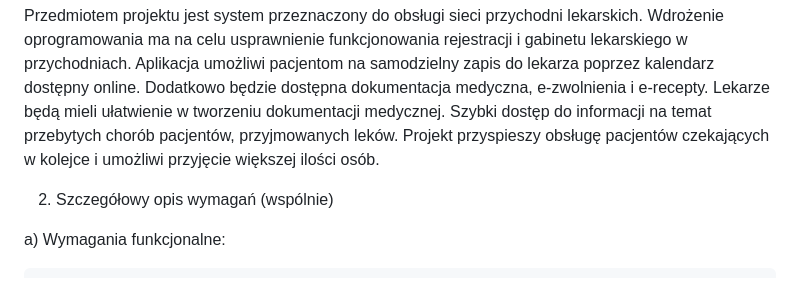
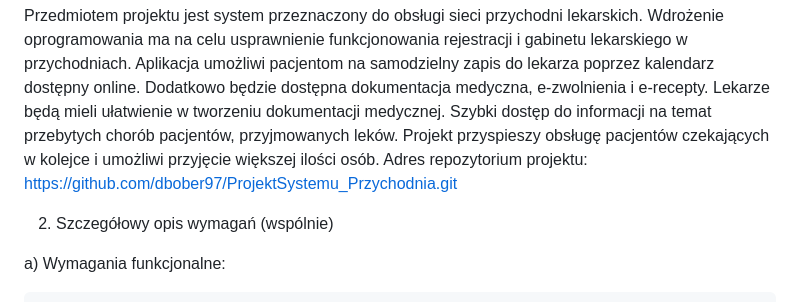
Before and after one commit to dbober97/ProjektSystemu_Przychodnia, a Markdown page: README.md, the part around the change. Rendered like a GitHub page.

```diff
--- a/README.md
+++ b/README.md
@@ -16,6 +16,7 @@ Informatyka, niestacjonarne, 3 rok, grupa 2
 Przedmiotem projektu jest system przeznaczony do obsługi sieci przychodni lekarskich. Wdrożenie oprogramowania ma na celu usprawnienie funkcjonowania rejestracji i gabinetu lekarskiego w przychodniach. Aplikacja umożliwi pacjentom na samodzielny zapis do lekarza poprzez kalendarz dostępny online. Dodatkowo będzie dostępna dokumentacja medyczna, e-zwolnienia i e-recepty.
 Lekarze będą mieli ułatwienie w tworzeniu dokumentacji medycznej. Szybki dostęp do informacji na temat przebytych chorób pacjentów, przyjmowanych leków.
 Projekt przyspieszy obsługę pacjentów czekających w kolejce i umożliwi przyjęcie większej ilości osób.
+Adres repozytorium projektu: https://github.com/dbober97/ProjektSystemu_Przychodnia.git
 
 2. Szczegółowy opis wymagań (wspólnie)
 
```
